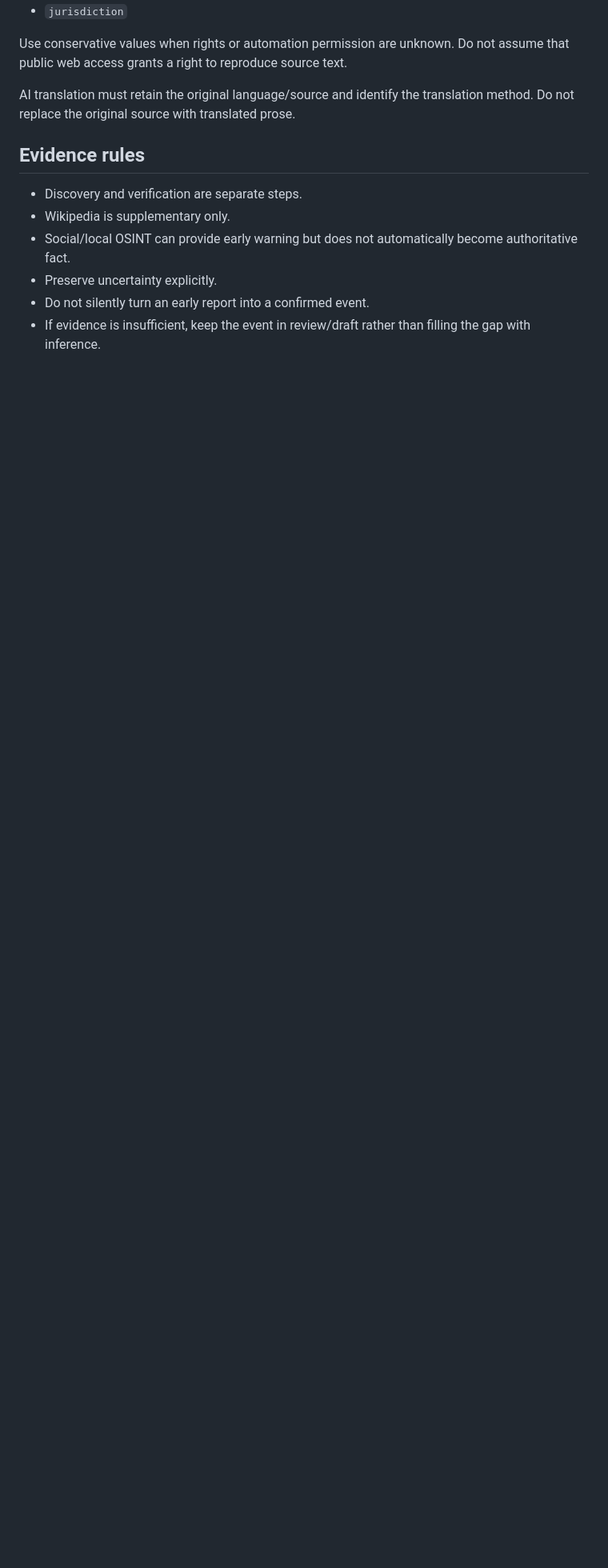
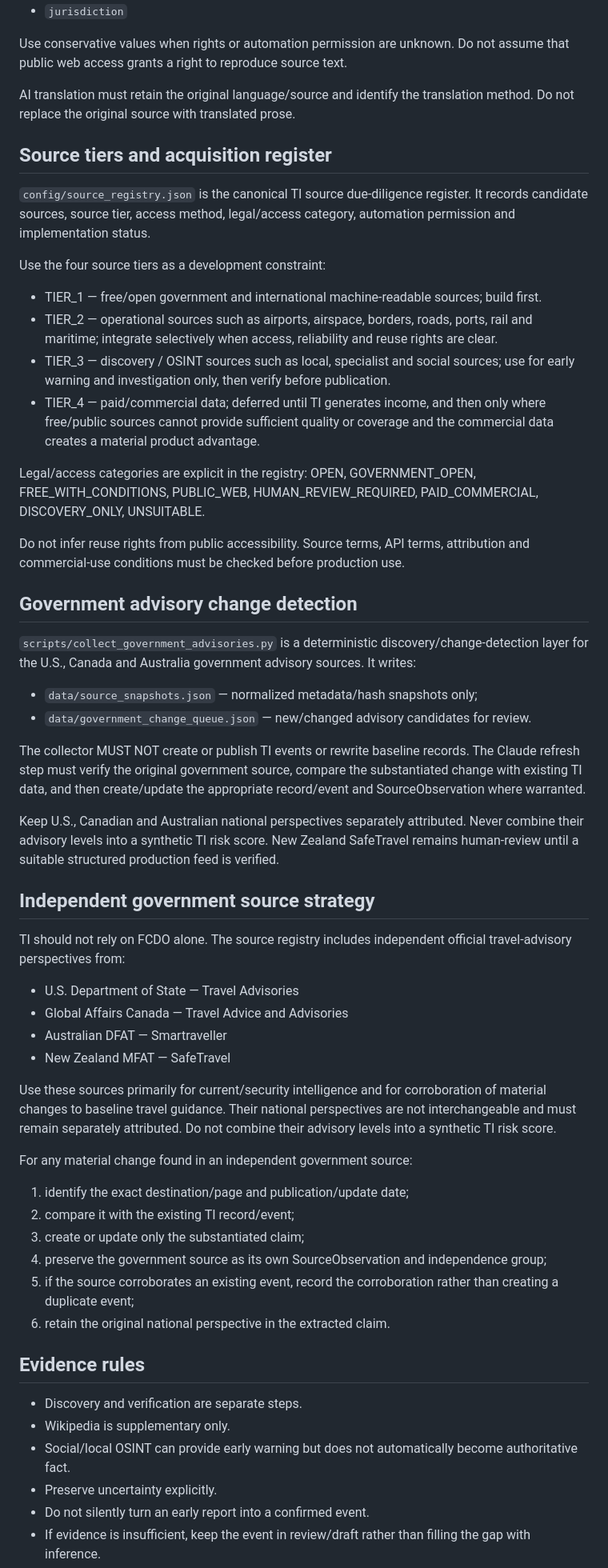
Before and after one commit to smitblade-dot/Travel_Intelligence, a Markdown page: CLAUDE.md, the part around one of its changes. Shown at 80% size. GitHub-like rendering; blank space fills up the shorter version.

Commit message:
Consolidate TI operating rules and source tiers

```diff
--- a/CLAUDE.md
+++ b/CLAUDE.md
@@ -142,6 +142,51 @@ Do not assume that public web access grants a right to reproduce source text.
 AI translation must retain the original language/source and identify the
 translation method. Do not replace the original source with translated prose.
 
+## Source tiers and acquisition register
+
+`config/source_registry.json` is the canonical TI source due-diligence register. It records candidate sources, source tier, access method, legal/access category, automation permission and implementation status.
+
+Use the four source tiers as a development constraint:
+
+- TIER_1 — free/open government and international machine-readable sources; build first.
+- TIER_2 — operational sources such as airports, airspace, borders, roads, ports, rail and maritime; integrate selectively when access, reliability and reuse rights are clear.
+- TIER_3 — discovery / OSINT sources such as local, specialist and social sources; use for early warning and investigation only, then verify before publication.
+- TIER_4 — paid/commercial data; deferred until TI generates income, and then only where free/public sources cannot provide sufficient quality or coverage and the commercial data creates a material product advantage.
+
+Legal/access categories are explicit in the registry: OPEN, GOVERNMENT_OPEN, FREE_WITH_CONDITIONS, PUBLIC_WEB, HUMAN_REVIEW_REQUIRED, PAID_COMMERCIAL, DISCOVERY_ONLY, UNSUITABLE.
+
+Do not infer reuse rights from public accessibility. Source terms, API terms, attribution and commercial-use conditions must be checked before production use.
+
+## Government advisory change detection
+
+`scripts/collect_government_advisories.py` is a deterministic discovery/change-detection layer for the U.S., Canada and Australia government advisory sources. It writes:
+
+- `data/source_snapshots.json` — normalized metadata/hash snapshots only;
+- `data/government_change_queue.json` — new/changed advisory candidates for review.
+
+The collector MUST NOT create or publish TI events or rewrite baseline records. The Claude refresh step must verify the original government source, compare the substantiated change with existing TI data, and then create/update the appropriate record/event and SourceObservation where warranted.
+
+Keep U.S., Canadian and Australian national perspectives separately attributed. Never combine their advisory levels into a synthetic TI risk score. New Zealand SafeTravel remains human-review until a suitable structured production feed is verified.
+
+## Independent government source strategy
+
+TI should not rely on FCDO alone. The source registry includes independent official travel-advisory perspectives from:
+
+- U.S. Department of State — Travel Advisories
+- Global Affairs Canada — Travel Advice and Advisories
+- Australian DFAT — Smartraveller
+- New Zealand MFAT — SafeTravel
+
+Use these sources primarily for current/security intelligence and for corroboration of material changes to baseline travel guidance. Their national perspectives are not interchangeable and must remain separately attributed. Do not combine their advisory levels into a synthetic TI risk score.
+
+For any material change found in an independent government source:
+1. identify the exact destination/page and publication/update date;
+2. compare it with the existing TI record/event;
+3. create or update only the substantiated claim;
+4. preserve the government source as its own SourceObservation and independence group;
+5. if the source corroborates an existing event, record the corroboration rather than creating a duplicate event;
+6. retain the original national perspective in the extracted claim.
+
 ## Evidence rules
 
 - Discovery and verification are separate steps.
```
Also changed, not shown: other parts of CLAUDE.md (+7 -0 lines).
